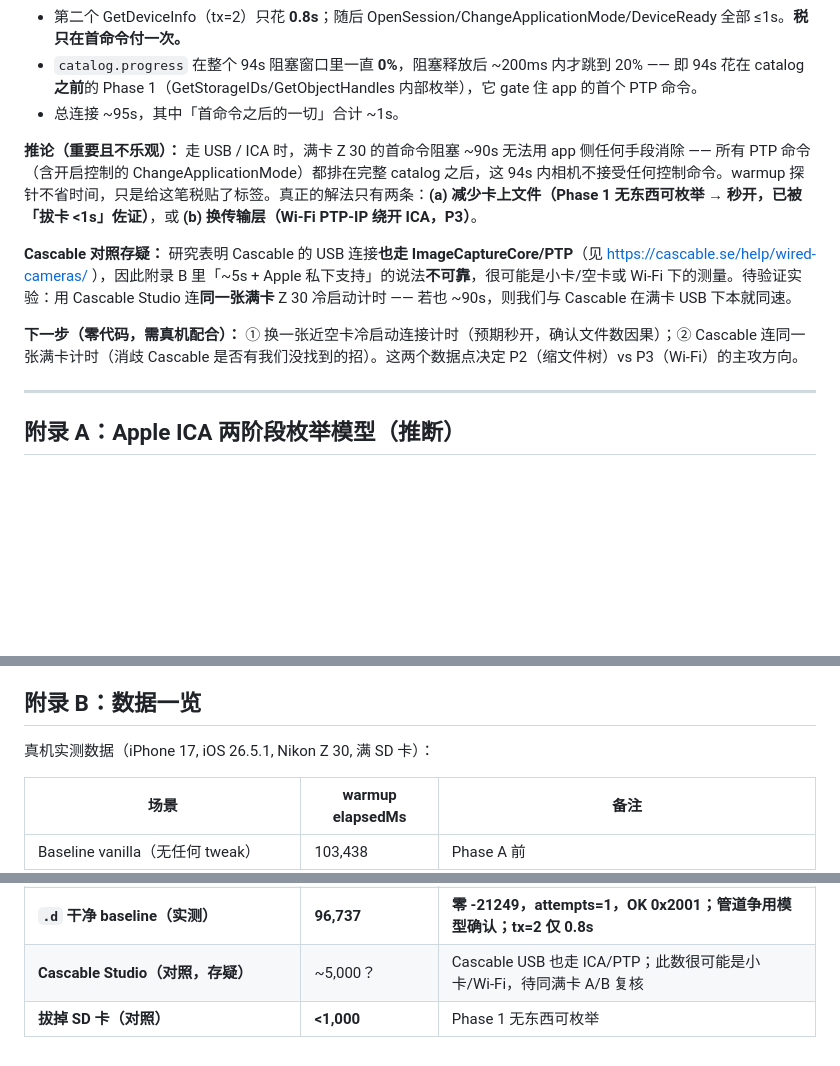
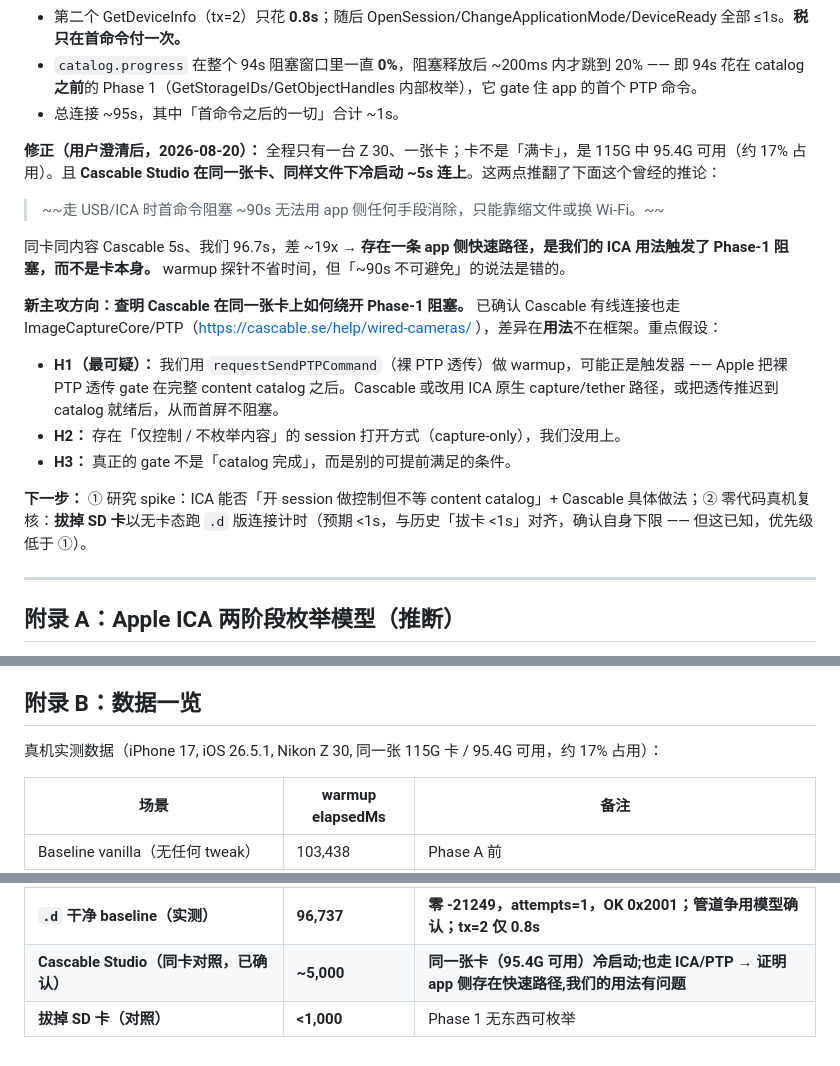
Before and after one commit to Rabbit95/che, a Markdown page: docs/ICC-CONNECTION-TUNING.md, 3 parts joined by grey strips. GitHub-like rendering; blank space fills up the shorter version.

Commit message:
docs(icc): correct verdict — Cascable does 5s on SAME card, so ~90s is app-side (our raw PTP passthrough), not inherent ICA tax

```diff
--- a/docs/ICC-CONNECTION-TUNING.md
+++ b/docs/ICC-CONNECTION-TUNING.md
@@ -235,11 +235,19 @@ App 版本：`0.1.0+1` → `0.2.0+2` (2026-08-20.a) → `0.3.0+3` (.b) → `0.3.
 - `catalog.progress` 在整个 94s 阻塞窗口里一直 **0%**，阻塞释放后 ~200ms 内才跳到 20% —— 即 94s 花在 catalog **之前**的 Phase 1（GetStorageIDs/GetObjectHandles 内部枚举），它 gate 住 app 的首个 PTP 命令。
 - 总连接 ~95s，其中「首命令之后的一切」合计 ~1s。
 
-**推论（重要且不乐观）：** 走 USB / ICA 时，满卡 Z 30 的首命令阻塞 ~90s 无法用 app 侧任何手段消除 —— 所有 PTP 命令（含开启控制的 ChangeApplicationMode）都排在完整 catalog 之后，这 94s 内相机不接受任何控制命令。warmup 探针不省时间，只是给这笔税贴了标签。真正的解法只有两条：**(a) 减少卡上文件（Phase 1 无东西可枚举 → 秒开，已被「拔卡 <1s」佐证）**，或 **(b) 换传输层（Wi-Fi PTP-IP 绕开 ICA，P3）**。
+**修正（用户澄清后，2026-08-20）：** 全程只有一台 Z 30、一张卡；卡不是「满卡」，是 115G 中 95.4G 可用（约 17% 占用）。且 **Cascable Studio 在同一张卡、同样文件下冷启动 ~5s 连上**。这两点推翻了下面这个曾经的推论：
 
-**Cascable 对照存疑：** 研究表明 Cascable 的 USB 连接**也走 ImageCaptureCore/PTP**（见 https://cascable.se/help/wired-cameras/ ），因此附录 B 里「~5s + Apple 私下支持」的说法**不可靠**，很可能是小卡/空卡或 Wi-Fi 下的测量。待验证实验：用 Cascable Studio 连**同一张满卡** Z 30 冷启动计时 —— 若也 ~90s，则我们与 Cascable 在满卡 USB 下本就同速。
+> ~~走 USB/ICA 时首命令阻塞 ~90s 无法用 app 侧任何手段消除，只能靠缩文件或换 Wi-Fi。~~
 
-**下一步（零代码，需真机配合）：** ① 换一张近空卡冷启动连接计时（预期秒开，确认文件数因果）；② Cascable 连同一张满卡计时（消歧 Cascable 是否有我们没找到的招）。这两个数据点决定 P2（缩文件树）vs P3（Wi-Fi）的主攻方向。
+同卡同内容 Cascable 5s、我们 96.7s，差 ~19x → **存在一条 app 侧快速路径，是我们的 ICA 用法触发了 Phase-1 阻塞，而不是卡本身。** warmup 探针不省时间，但「~90s 不可避免」的说法是错的。
+
+**新主攻方向：查明 Cascable 在同一张卡上如何绕开 Phase-1 阻塞。** 已确认 Cascable 有线连接也走 ImageCaptureCore/PTP（https://cascable.se/help/wired-cameras/ ），差异在**用法**不在框架。重点假设：
+
+- **H1（最可疑）：** 我们用 `requestSendPTPCommand`（裸 PTP 透传）做 warmup，可能正是触发器 —— Apple 把裸 PTP 透传 gate 在完整 content catalog 之后。Cascable 或改用 ICA 原生 capture/tether 路径，或把透传推迟到 catalog 就绪后，从而首屏不阻塞。
+- **H2：** 存在「仅控制 / 不枚举内容」的 session 打开方式（capture-only），我们没用上。
+- **H3：** 真正的 gate 不是「catalog 完成」，而是别的可提前满足的条件。
+
+**下一步：** ① 研究 spike：ICA 能否「开 session 做控制但不等 content catalog」+ Cascable 具体做法；② 零代码真机复核：**拔掉 SD 卡**以无卡态跑 `.d` 版连接计时（预期 <1s，与历史「拔卡 <1s」对齐，确认自身下限 —— 但这已知，优先级低于 ①）。
 
 ---
 
@@ -274,7 +282,7 @@ didOpenSessionWithError(nil)  ← 1ms 内触发（session 建立）
 
 ## 附录 B：数据一览
 
-真机实测数据（iPhone 17, iOS 26.5.1, Nikon Z 30, 满 SD 卡）：
+真机实测数据（iPhone 17, iOS 26.5.1, Nikon Z 30, 同一张 115G 卡 / 95.4G 可用，约 17% 占用）：
 
 | 场景 | warmup elapsedMs | 备注 |
 |---|---|---|
@@ -289,5 +297,5 @@ didOpenSessionWithError(nil)  ← 1ms 内触发（session 建立）
 | + Phase B v4 KVC basicMediaModel（第 3 次） | **191,201** | 比 baseline 慢 2.4 倍 |
 | Phase B v5 options API attempt | 191,201 (fallback) | iOS 26 移除了此方法 |
 | **`.d` 干净 baseline（实测）** | **96,737** | **零 -21249，attempts=1，OK 0x2001；管道争用模型确认；tx=2 仅 0.8s** |
-| **Cascable Studio（对照，存疑）** | ~5,000？ | Cascable USB 也走 ICA/PTP；此数很可能是小卡/Wi-Fi，待同满卡 A/B 复核 |
+| **Cascable Studio（同卡对照，已确认）** | **~5,000** | **同一张卡（95.4G 可用）冷启动;也走 ICA/PTP → 证明 app 侧存在快速路径,我们的用法有问题** |
 | **拔掉 SD 卡（对照）** | **<1,000** | Phase 1 无东西可枚举 |
```
